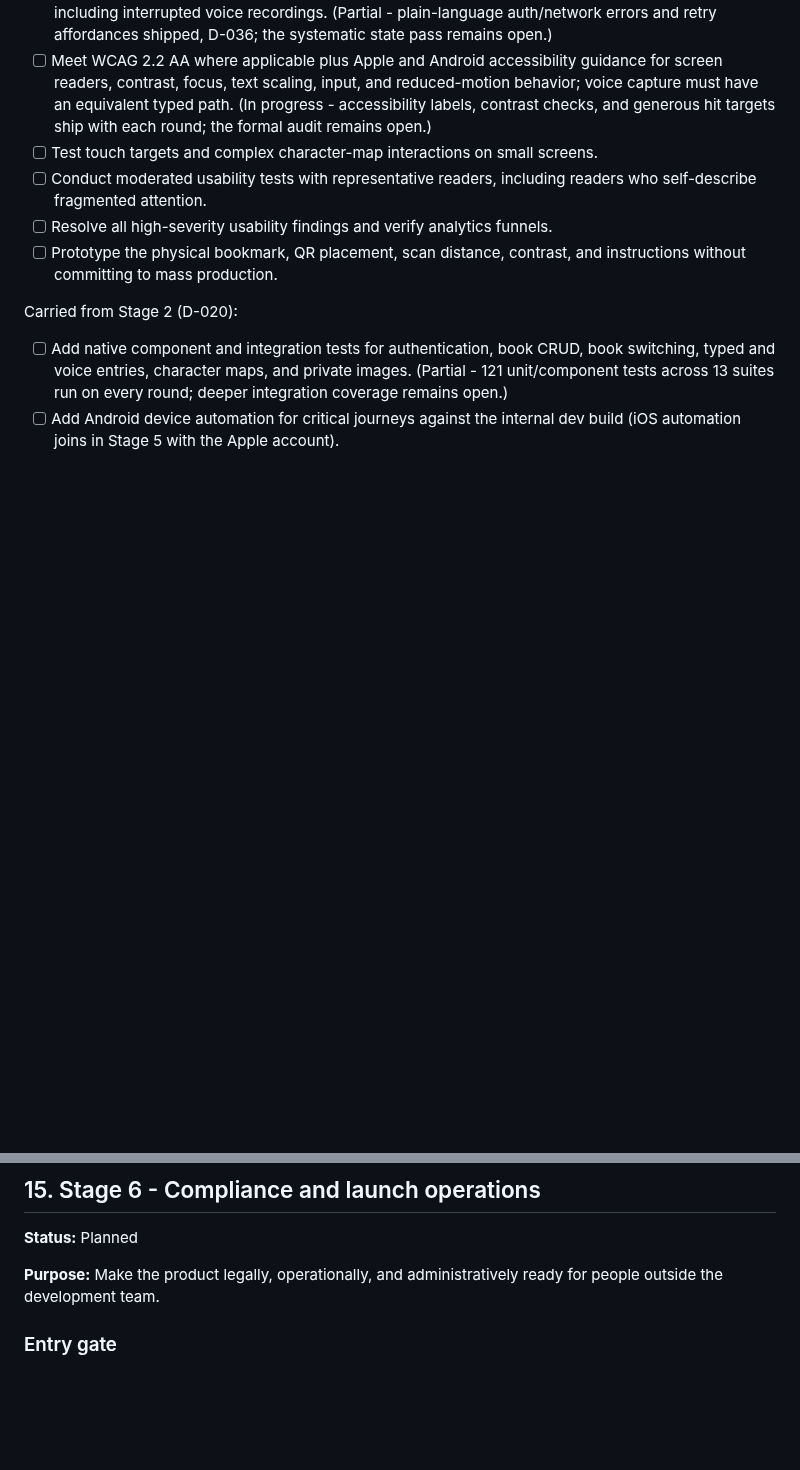
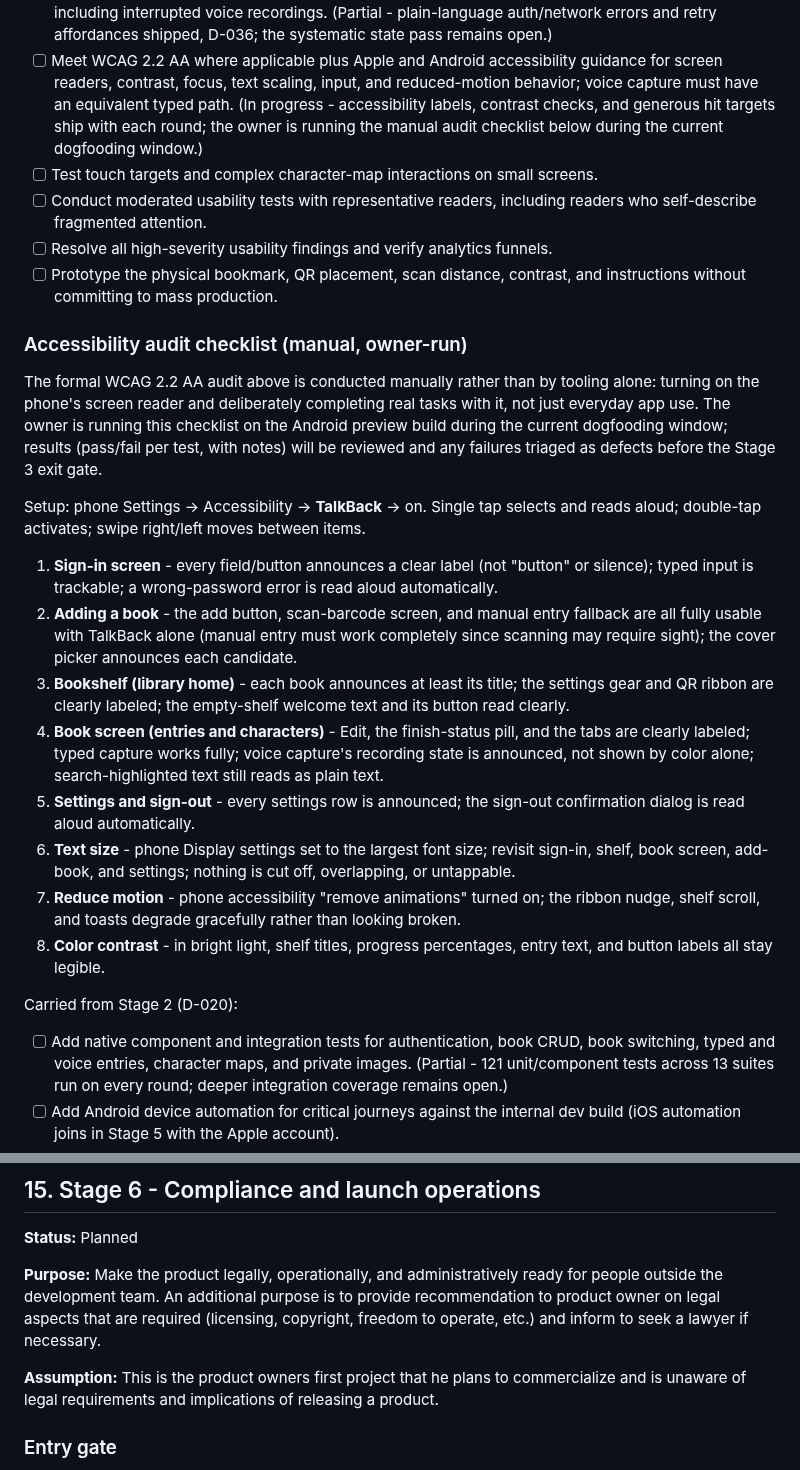
Before and after one commit to aizquier97-hub/Project-Bookmarkt, a Markdown page: docs/PRODUCT_ROADMAP.md, 2 parts joined by grey strips. GitHub-like rendering; blank space fills up the shorter version.

Commit message:
Document manual accessibility audit checklist for Stage 3
Adds the owner-run TalkBack/VoiceOver test checklist (sign-in, add-book,
bookshelf, book screen, settings, text scaling, reduced motion, contrast)
to PRODUCT_ROADMAP.md under Stage 3's WCAG audit item, to be reviewed
against the owner's dogfooding results before the Stage 3 exit gate.

Co-authored-by: Copilot App <223556219+Copilot@users.noreply.github.com>

```diff
--- a/docs/PRODUCT_ROADMAP.md
+++ b/docs/PRODUCT_ROADMAP.md
@@ -741,13 +741,52 @@ capture.
       guidance for screen readers, contrast, focus, text scaling, input, and
       reduced-motion behavior; voice capture must have an equivalent typed path.
       (In progress - accessibility labels, contrast checks, and generous hit
-      targets ship with each round; the formal audit remains open.)
+      targets ship with each round; the owner is running the manual audit
+      checklist below during the current dogfooding window.)
 - [ ] Test touch targets and complex character-map interactions on small screens.
 - [ ] Conduct moderated usability tests with representative readers, including
       readers who self-describe fragmented attention.
 - [ ] Resolve all high-severity usability findings and verify analytics funnels.
 - [ ] Prototype the physical bookmark, QR placement, scan distance, contrast, and
       instructions without committing to mass production.
+
+### Accessibility audit checklist (manual, owner-run)
+
+The formal WCAG 2.2 AA audit above is conducted manually rather than by
+tooling alone: turning on the phone's screen reader and deliberately
+completing real tasks with it, not just everyday app use. The owner is
+running this checklist on the Android preview build during the current
+dogfooding window; results (pass/fail per test, with notes) will be
+reviewed and any failures triaged as defects before the Stage 3 exit gate.
+
+Setup: phone Settings → Accessibility → **TalkBack** → on. Single tap
+selects and reads aloud; double-tap activates; swipe right/left moves
+between items.
+
+1. **Sign-in screen** - every field/button announces a clear label (not
+   "button" or silence); typed input is trackable; a wrong-password error
+   is read aloud automatically.
+2. **Adding a book** - the add button, scan-barcode screen, and manual
+   entry fallback are all fully usable with TalkBack alone (manual entry
+   must work completely since scanning may require sight); the cover
+   picker announces each candidate.
+3. **Bookshelf (library home)** - each book announces at least its
+   title; the settings gear and QR ribbon are clearly labeled; the
+   empty-shelf welcome text and its button read clearly.
+4. **Book screen (entries and characters)** - Edit, the finish-status
+   pill, and the tabs are clearly labeled; typed capture works fully;
+   voice capture's recording state is announced, not shown by color
+   alone; search-highlighted text still reads as plain text.
+5. **Settings and sign-out** - every settings row is announced; the
+   sign-out confirmation dialog is read aloud automatically.
+6. **Text size** - phone Display settings set to the largest font size;
+   revisit sign-in, shelf, book screen, add-book, and settings; nothing
+   is cut off, overlapping, or untappable.
+7. **Reduce motion** - phone accessibility "remove animations" turned
+   on; the ribbon nudge, shelf scroll, and toasts degrade gracefully
+   rather than looking broken.
+8. **Color contrast** - in bright light, shelf titles, progress
+   percentages, entry text, and button labels all stay legible.
 
 Carried from Stage 2 (D-020):
 
@@ -991,7 +1030,9 @@ QR app-or-store routing for the native iOS and Android applications.
 **Status:** Planned
 
 **Purpose:** Make the product legally, operationally, and administratively ready
-for people outside the development team.
+for people outside the development team. An additional purpose is to provide recommendation to product owner on legal aspects that are required (licensing, copyright, freedom to operate, etc.) and inform to seek a lawyer if necessary.
+
+**Assumption:** This is the product owners first project that he plans to commercialize and is unaware of legal requirements and implications of releasing a product.
 
 ### Entry gate
 
```
Also changed, not shown: other parts of docs/PRODUCT_ROADMAP.md (+3 -3 lines).
